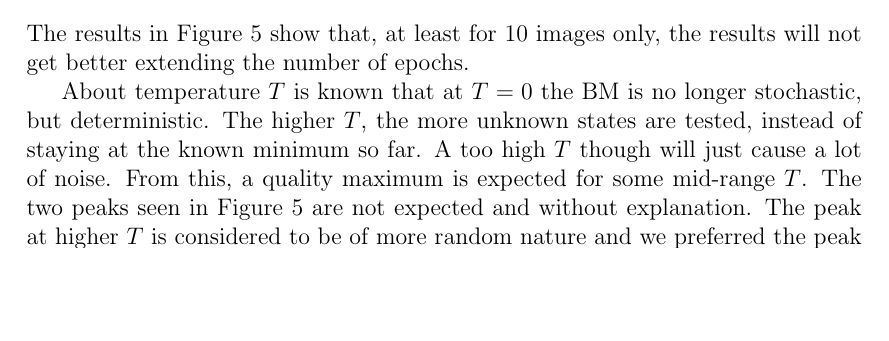
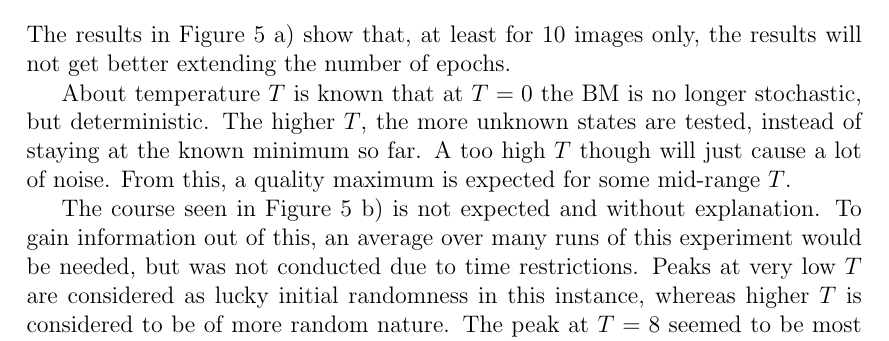
Before and after one commit to oliver-pola/BoltzmannMachine, a LaTeX document (paper/boltzmann_machine_paper.tex): part of page 16 of 18, cut so that both start at the same text, the shorter picture padded with empty space. Compiled offline with pdfLaTeX.

```diff
--- a/paper/boltzmann_machine_paper.tex
+++ b/paper/boltzmann_machine_paper.tex
@@ -642,8 +642,10 @@
 To have a scalar to measure the quality $q$, a simple approach using the pixel values $x_\text{sample}(i)$ from the original and $x_\text{restore}(i)$ from the restored pattern at the same coordinate $i$ is applied.
 The left term rewards pixels set in the restored pattern where a pixel was set in the original, and the right, negative, term punishes restored pixels where no original pixel was set:
 $$q = \sum_{i : x_\text{sample}(i) = 1} \frac1{20}\sum_{\text{20 recalls}}x_\text{restore}(i) - \sum_{i : x_\text{sample}(i) = 0} \frac1{20}\sum_{\text{20 recalls}}x_\text{restore}(i)$$
-The results in \cref{fig:test_vary_epoch_t} show that, at least for 10 images only, the results will not get better extending the number of epochs.
+The results in \cref{fig:test_vary_epoch_t} a) show that, at least for 10 images only, the results will not get better extending the number of epochs.
 
-About temperature $T$ is known that at $T=0$ the BM is no longer stochastic, but deterministic. The higher $T$, the more unknown states are tested, instead of staying at the known minimum so far. A too high $T$ though will just cause a lot of noise. From this, a quality maximum is expected for some mid-range $T$. The two peaks seen in \cref{fig:test_vary_epoch_t} are not expected and without explanation. The peak at higher $T$ is considered to be of more random nature and we preferred the peak at $T=8$ for our experiment.
-\todo{whatever is seen in the T scan varies a lot}
+About temperature $T$ is known that at $T=0$ the BM is no longer stochastic, but deterministic. The higher $T$, the more unknown states are tested, instead of staying at the known minimum so far. A too high $T$ though will just cause a lot of noise. From this, a quality maximum is expected for some mid-range $T$.
 
+The course seen in \cref{fig:test_vary_epoch_t} b) is not expected and without explanation.
+To gain information out of this, an average over many runs of this experiment would be needed, but was not conducted due to time restrictions.
+Peaks at very low $T$ are considered as lucky initial randomness in this instance, whereas higher $T$ is considered to be of more random nature. The peak at $T=8$ seemed to be most stable and was chosen to be the base value for our experiment.
```
Also changed, not shown: paper/boltzmann_machine_paper.tex (4 more changed lines).
